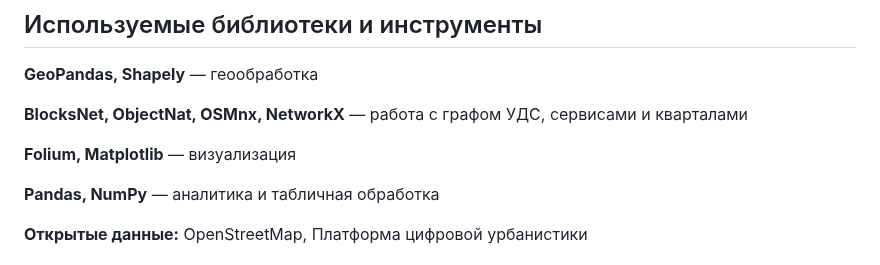
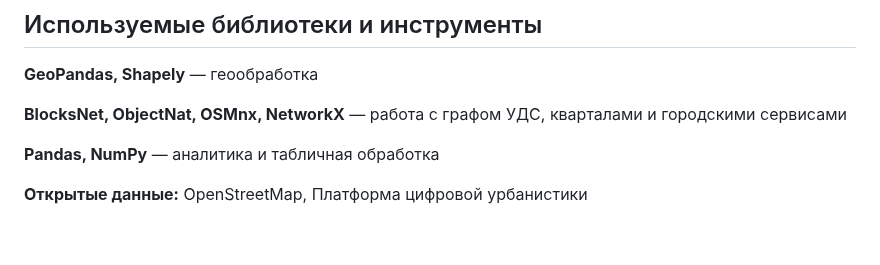
Before and after one commit to Olesyamart/Method-of-evaluating-renovation-projects, a Markdown page: README.md, the part around one of its changes. GitHub-like rendering; blank space fills up the shorter version.

```diff
--- a/README.md
+++ b/README.md
@@ -18,9 +18,7 @@
 
   **GeoPandas, Shapely** — геообработка
 
-  **BlocksNet, ObjectNat, OSMnx, NetworkX** — работа с графом УДС, сервисами и кварталами
-
-  **Folium, Matplotlib** — визуализация
+  **BlocksNet, ObjectNat, OSMnx, NetworkX** — работа с графом УДС, кварталами и городскими сервисами
 
   **Pandas, NumPy** — аналитика и табличная обработка
 
```
Also changed, not shown: other parts of README.md (+5 -4 lines).
